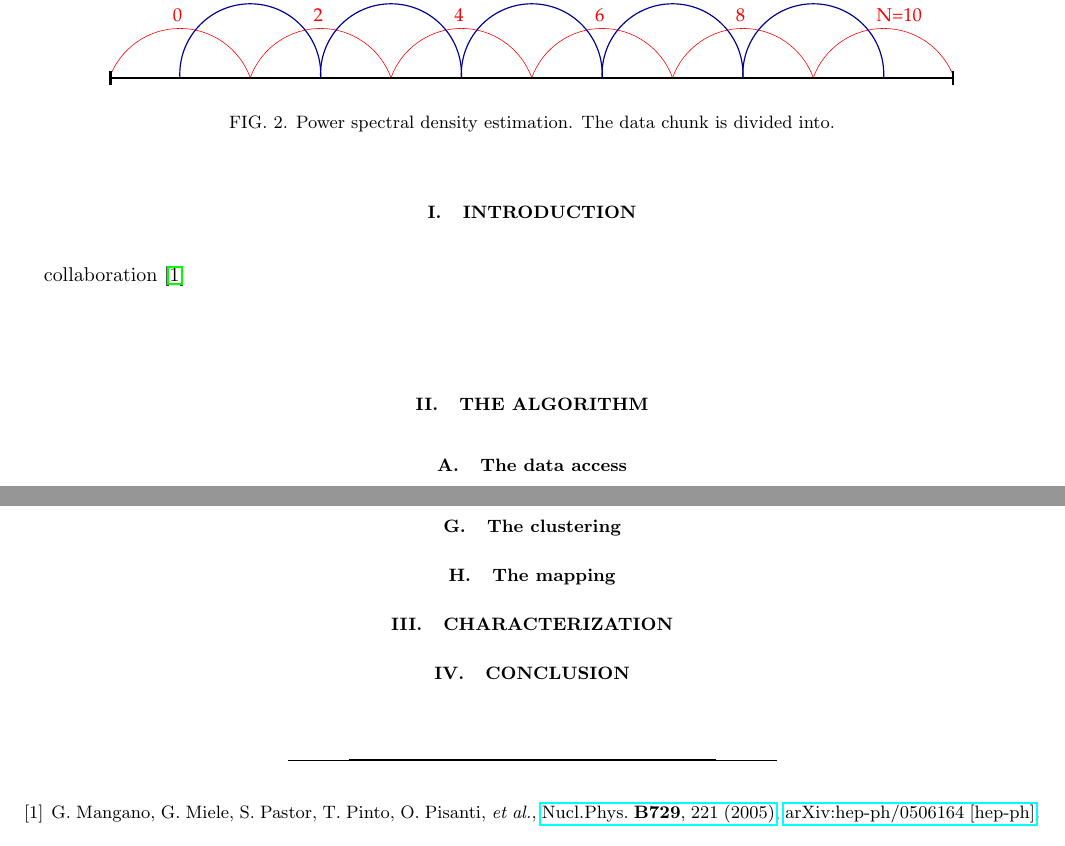
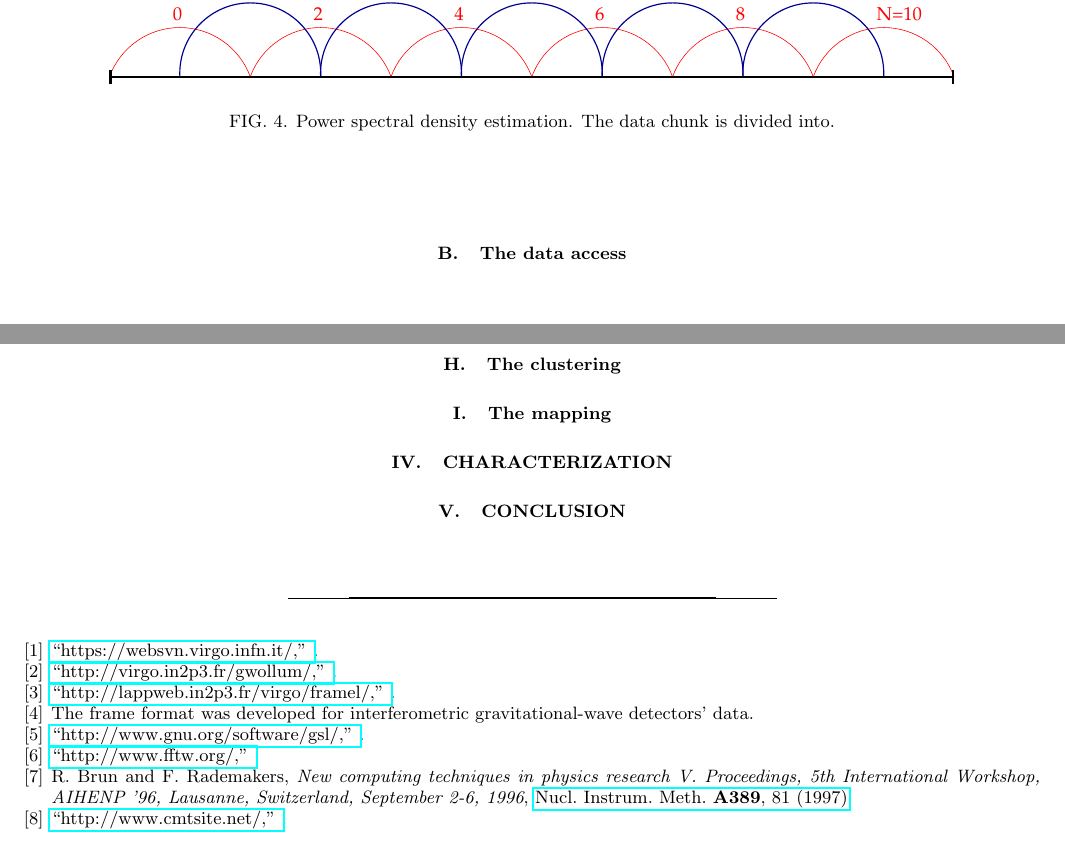
Before and after one commit to ElsevierSoftwareX/SOFTX_2020_128, a LaTeX paper (paper/paper.tex, which reads paper/introduction.tex, paper/references.bib): two parts of pages 2 and 3 of 3 before the commit and two parts of pages 3 and 4 of 4 after it, joined at a grey line, cut so that both start at the same text. Compiled offline with pdfLaTeX.

Commit message:
add condition data products + paper progress
git-svn-id: https://svn.ego-gw.it/svn/advsw/Omicron/trunk@60175 47e613b6-93f3-4244-b775-e06b1756610f

```diff
--- a/paper/introduction.tex
+++ b/paper/introduction.tex
@@ -1,2 +1 @@
 \section{Introduction} \label{sec:introduction}
-collaboration~\cite{Mangano:2005cc}
--- a/paper/paper.tex
+++ b/paper/paper.tex
@@ -9,6 +9,7 @@
 \usepackage{amsmath}
 \usepackage{tabularx,url,color}
 \usepackage{hyperref}
+\newcommand\bluenote[1]{\textcolor{blue}{\bf {#1}}}
 
 \begin{document}
 \leftline{Dated: \today}
--- a/paper/references.bib
+++ b/paper/references.bib
@@ -18 +6,40 @@
+      booktitle      = "{New computing techniques in physics research V.
+                        Proceedings, 5th International Workshop, AIHENP '96,
+                        Lausanne, Switzerland, September 2-6, 1996}",
+      journal        = "Nucl. Instrum. Meth.",
+      volume         = "A389",
+      year           = "1997",
+      pages          = "81-86",
+      doi            = "10.1016/S0168-9002(97)00048-X",
+      SLACcitation   = "%%CITATION = NUIMA,A389,81;%%"
 }
+
+@online{VirgoSVN,
+      title          = {https://websvn.virgo.infn.it/},
+      url            = {https://websvn.virgo.infn.it/}
+}
+
+@online{GWOLLUM,
+      title          = {http://virgo.in2p3.fr/GWOLLUM/},
+      url            = {http://virgo.in2p3.fr/GWOLLUM/}
+}
+
+@online{FrameL,
+      title          = {http://lappweb.in2p3.fr/virgo/FrameL/},
+      url            = {http://lappweb.in2p3.fr/virgo/FrameL/}
+}
+
+@online{GSL,
+      title          = {http://www.gnu.org/software/gsl/},
+      url            = {http://www.gnu.org/software/gsl/}
+}
+
+@online{FFTW,
+      title          = {http://www.fftw.org/},
+      url            = {http://www.fftw.org/}
+}
+
+@online{CMT,
+      title          = {http://www.cmtsite.net/},
+      url            = {http://www.cmtsite.net/}
+}
```
Also changed, not shown: paper/algorithm.tex (+23 -0 lines), paper/qtransform.tex (added, +6 -0 lines), paper/Makefile, paper/paper.tex (2 more changed lines), paper/references.bib (18 more changed lines), 3 other files.
